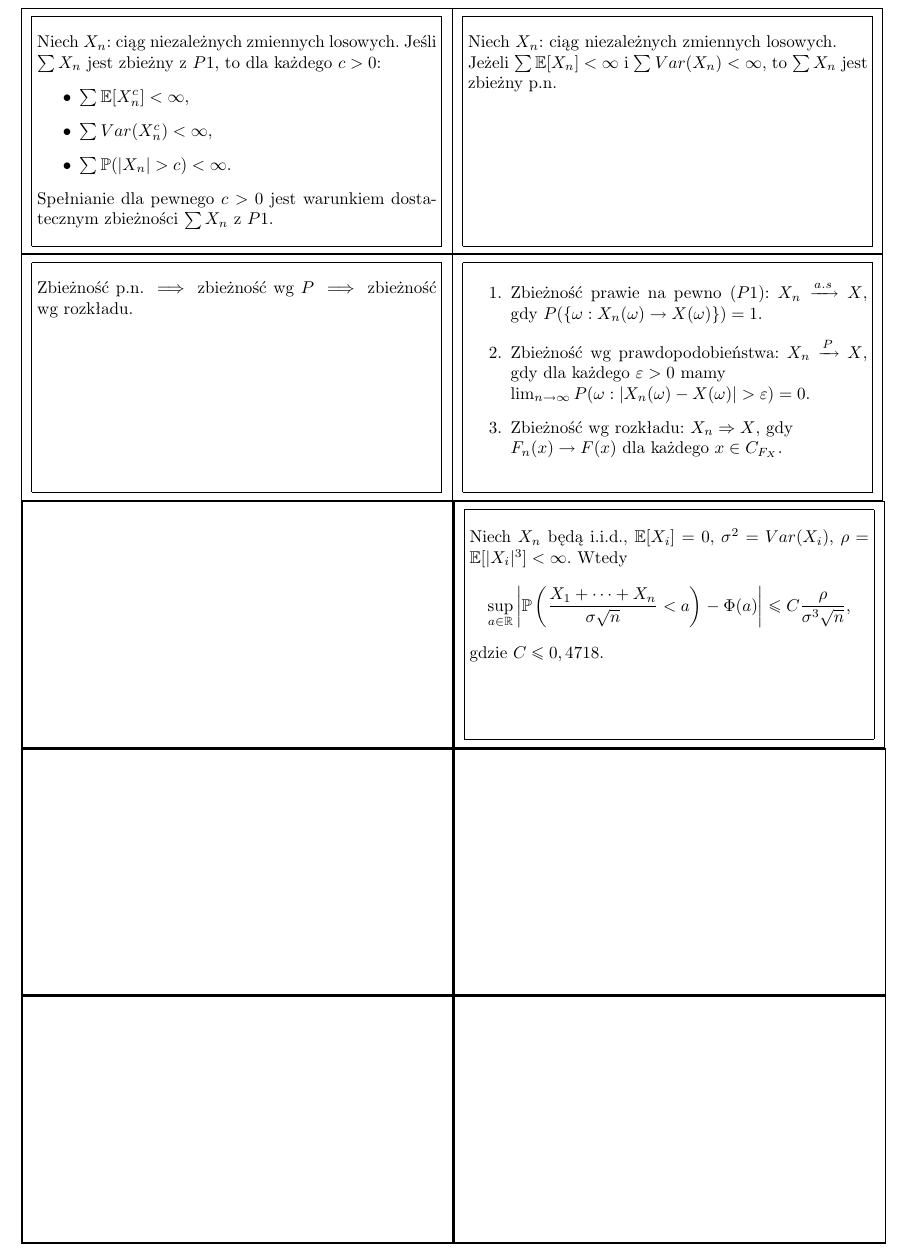
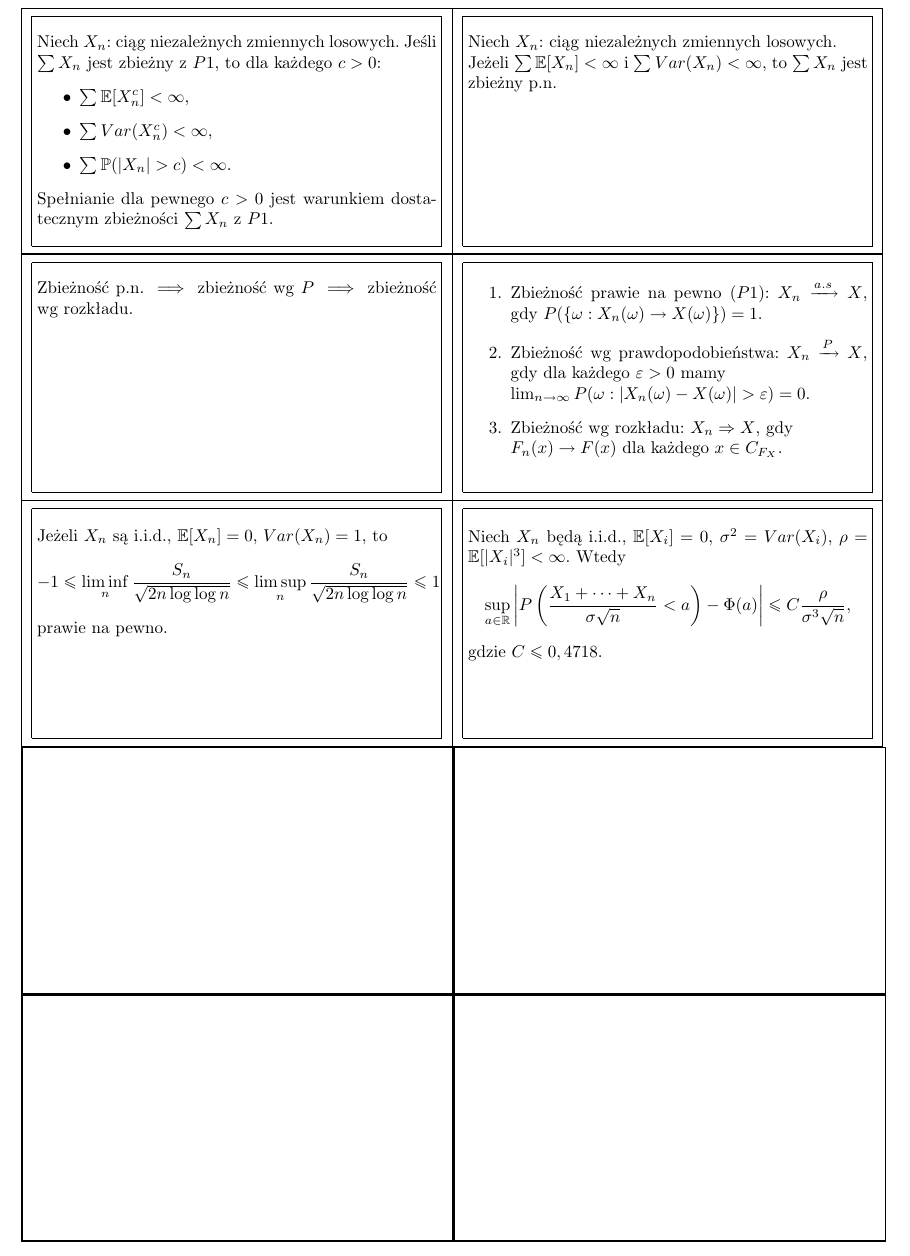
Before and after one commit to szubinskik/yurek_the_game, a LaTeX document (yurek_the_game.tex): part of page 4 of 4, cut so that both start at the same text. Compiled offline with pdfLaTeX.

Commit message:
[add] Prawo iterowanego logarytmu

```diff
--- a/yurek_the_game.tex
+++ b/yurek_the_game.tex
@@ -146,7 +146,14 @@ Zbieżność p.n. $\implies$ zbieżność wg $P$ $\implies$ zbieżność wg rozk
 \begin{flashcard}[Twierdzenie]{Nierówność Berry-Essena}
 	\smallskip
 	Niech $X_n$ będą i.i.d., $\mathbb{E}[X_i] = 0$, $\sigma^2 = Var(X_i)$, $\rho = \mathbb{E}[|X_i|^3] < \infty$. Wtedy
-	$$ \sup_{a \in \mathbb{R}} \left | \mathbb{P}\left(\frac{X_1 + \dots + X_n}{\sigma \sqrt{n}} < a \right ) - \Phi(a) \right | \leq C \frac{\rho}{\sigma^3 \sqrt{n}},$$ gdzie $C \leq 0,4718$.
+	$$ \sup_{a \in \mathbb{R}} \left | P\left(\frac{X_1 + \dots + X_n}{\sigma \sqrt{n}} < a \right ) - \Phi(a) \right | \leq C \frac{\rho}{\sigma^3 \sqrt{n}},$$ gdzie $C \leq 0,4718$.
+\end{flashcard}
+
+\begin{flashcard}[Twierdzenie]{Prawo iterowanego logarytmu}
+
+\smallskip
+Jeżeli $X_n$ są i.i.d., $\mathbb{E}[X_n] = 0$, $Var(X_n) = 1$, to
+$$ -1 \leq \liminf_n \frac{S_n}{\sqrt{2n \log \log n}} \leq  \limsup_n \frac{S_n}{\sqrt{2n \log \log n}} \leq 1$$ prawie na pewno.
 \end{flashcard}
 
 \end{document}
```
